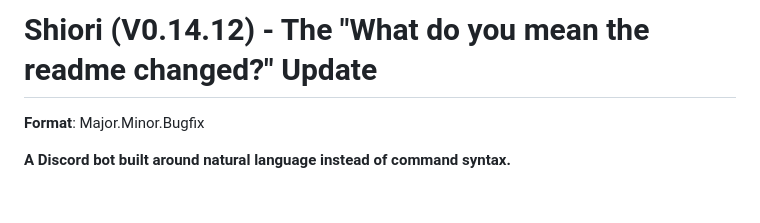
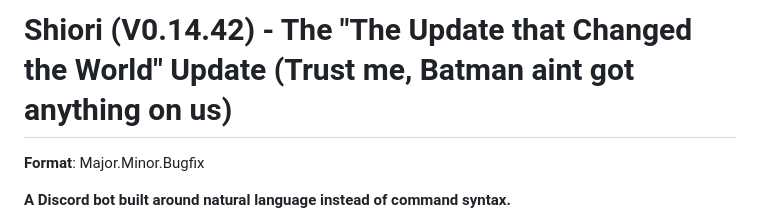
Before and after one commit to selectL-L/Sancho, a Markdown page: README.md, the part around the change. Drawn GitHub-style; blank space fills up the shorter version.

Commit message:
fix(docs): update version and title in README for clarity

```diff
--- a/README.md
+++ b/README.md
@@ -1,4 +1,4 @@
-# Shiori (V0.14.12) - The "What do you mean the readme changed?" Update
+# Shiori (V0.14.42) - The "The Update that Changed the World" Update (Trust me, Batman aint got anything on us)
 
 **Format**: Major.Minor.Bugfix
 
```
